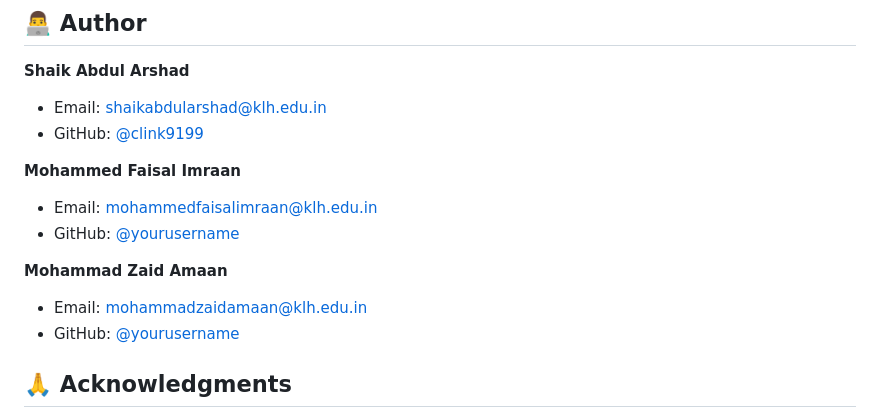
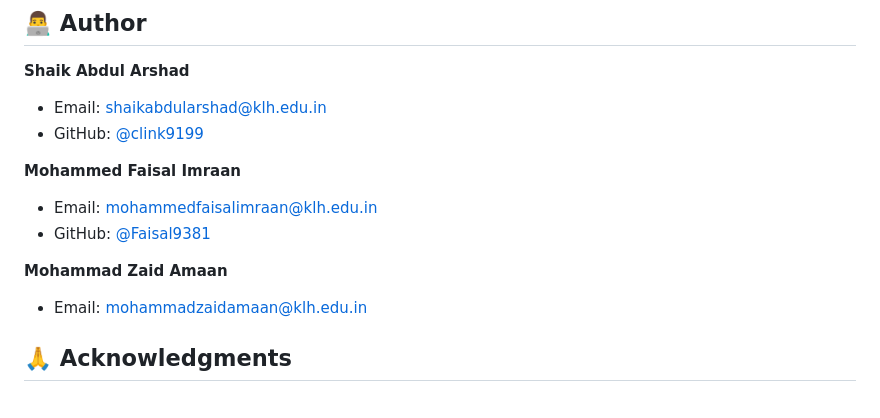
Before and after one commit to clink9199/MediTrack, a Markdown page: README.md, the part around the change. Rendered like a GitHub page.

```diff
--- a/README.md
+++ b/README.md
@@ -303,11 +303,10 @@ Contributions are welcome! Please follow these steps:
 
 **Mohammed Faisal Imraan**
 - Email: mohammedfaisalimraan@klh.edu.in
-- GitHub: [@yourusername](https://github.com/yourusername)
+- GitHub: [@Faisal9381](https://github.com/Faisal9381)
 
 **Mohammad Zaid Amaan**
 - Email: mohammadzaidamaan@klh.edu.in
-- GitHub: [@yourusername](https://github.com/yourusername)
 
 ## 🙏 Acknowledgments
 
```
